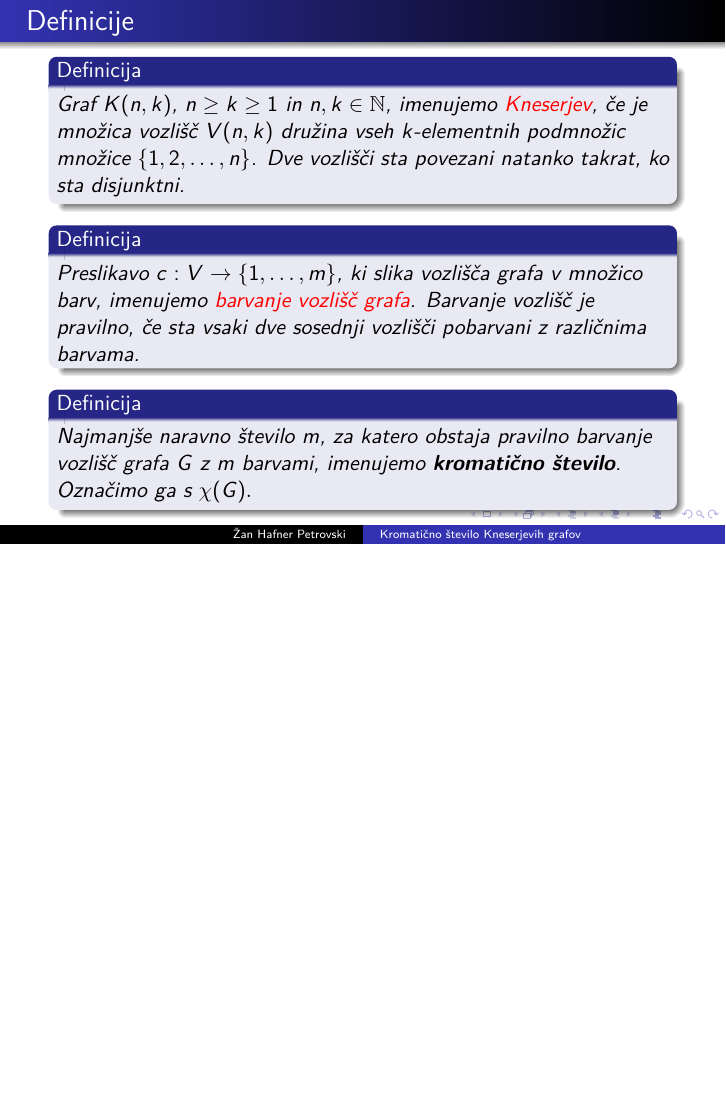
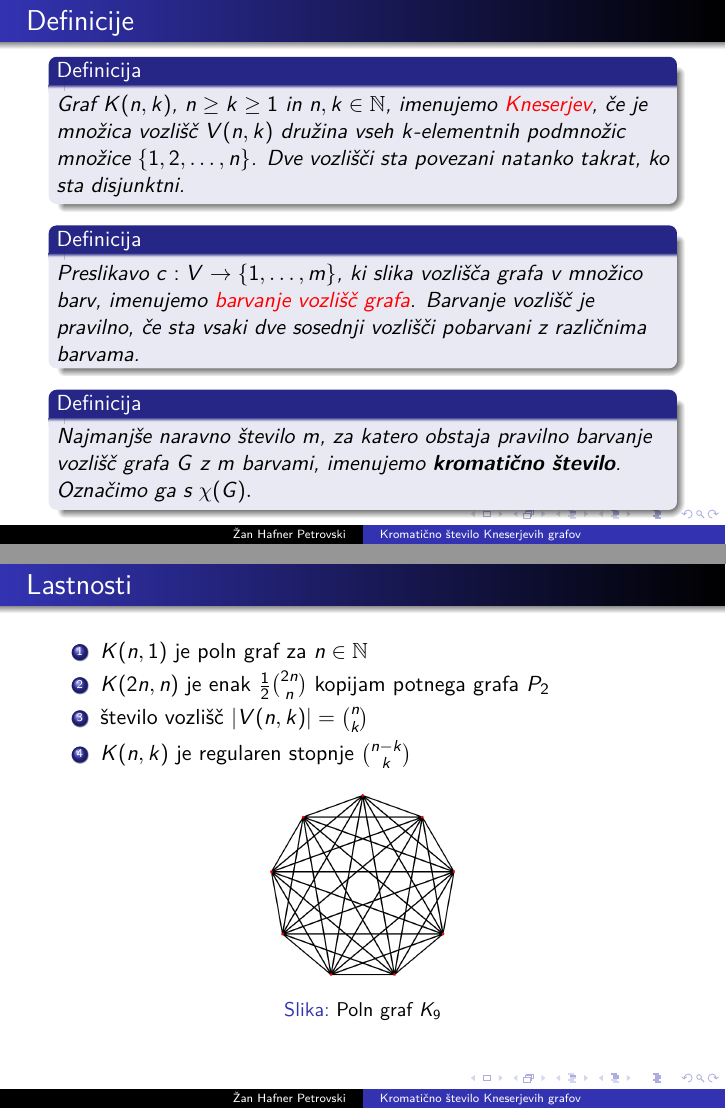
Before and after one commit to ZanHP/Knesah, LaTeX slides (Knesah-beamer.tex): page 4 of 11 before the commit and pages 4 and 8 of 15 after it, the two joined at a grey line, the shorter picture padded with empty space. Compiled offline with pdfLaTeX.

Commit message:
dodal lastnosti Kneserjevih grafov

```diff
--- a/Knesah-beamer.tex
+++ b/Knesah-beamer.tex
@@ -59,6 +59,35 @@ Najmanjše naravno število $m$, za katero obstaja pravilno barvanje vozlišč g
 
 %%%%
 
+\begin{frame}{Lastnosti}
+
+
+
+\begin{enumerate}
+
+\item $K(n,1)$ je poln graf za $n \in \mathbb{N}$
+
+\pause
+\item $K(2n,n)$ je enak $\frac{1}{2} {{2n}\choose{n}}$ kopijam potnega grafa $P_2$
+
+\pause
+\item število vozlišč $|V(n,k)|={{n}\choose{k}}$
+
+\pause
+\item $K(n,k)$ je regularen stopnje ${n-k}\choose{k}$
+
+\end{enumerate}
+
+\onslide
+\begin{figure}[b]
+\includegraphics[width=0.3\textwidth]{poln_graf}
+\caption{Poln graf $K_9$}
+\end{figure}
+
+\end{frame}
+
+%%%%
+
 \begin{frame}{Zgled}
 
 {\em Petersenov graf} oziroma $K(5,2)$.
```
Also changed, not shown: knesah-tex.tex (+12 -4 lines), Knesah-beamer.pdf, knesah-tex.pdf, poln_graf.png (added), Knesah-beamer.tex (1 more changed lines).
